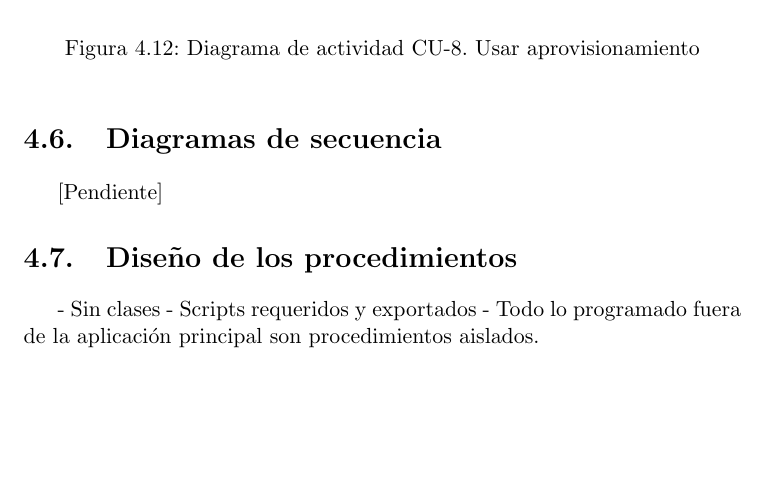
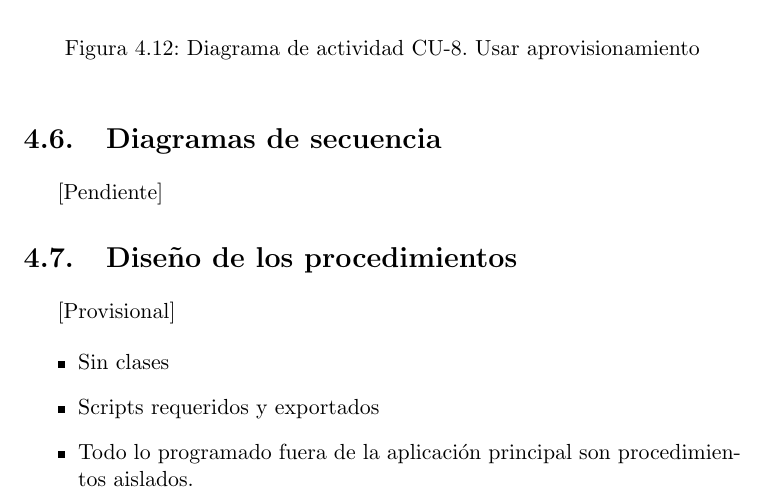
Before and after one commit to germaaan/TFG, a LaTeX book (proyecto.tex, which reads capitulos/04_AnalisisDiseno.tex): part of page 39 of 39, cut so that both start at the same text, the shorter picture padded with empty space. Compiled offline with pdfLaTeX.

Commit message:
Analis y diseño provisionales

```diff
--- a/capitulos/04_AnalisisDiseno.tex
+++ b/capitulos/04_AnalisisDiseno.tex
@@ -802,6 +802,10 @@ unos modelos de caso de uso simples para dar un visión más clara del funcionam
 
 \section{Diseño de los procedimientos}
 
-- Sin clases
-- Scripts requeridos y exportados
-- Todo lo programado fuera de la aplicación principal son procedimientos aislados.
+[Provisional]
+
+\begin{itemize}
+    \item Sin clases
+    \item Scripts requeridos y exportados
+    \item Todo lo programado fuera de la aplicación principal son procedimientos aislados.
+\end{itemize}
```
Also changed, not shown: proyecto.pdf.
